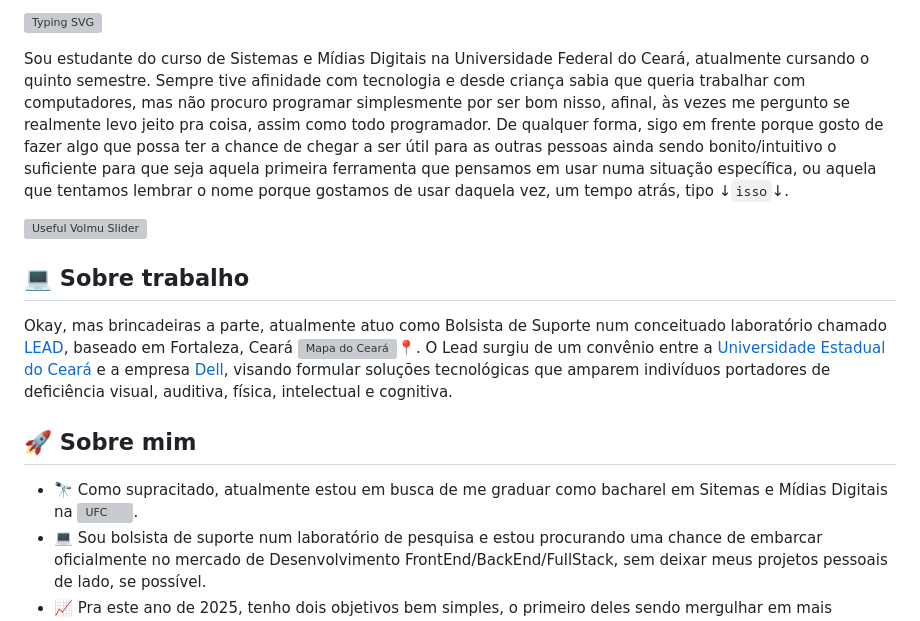
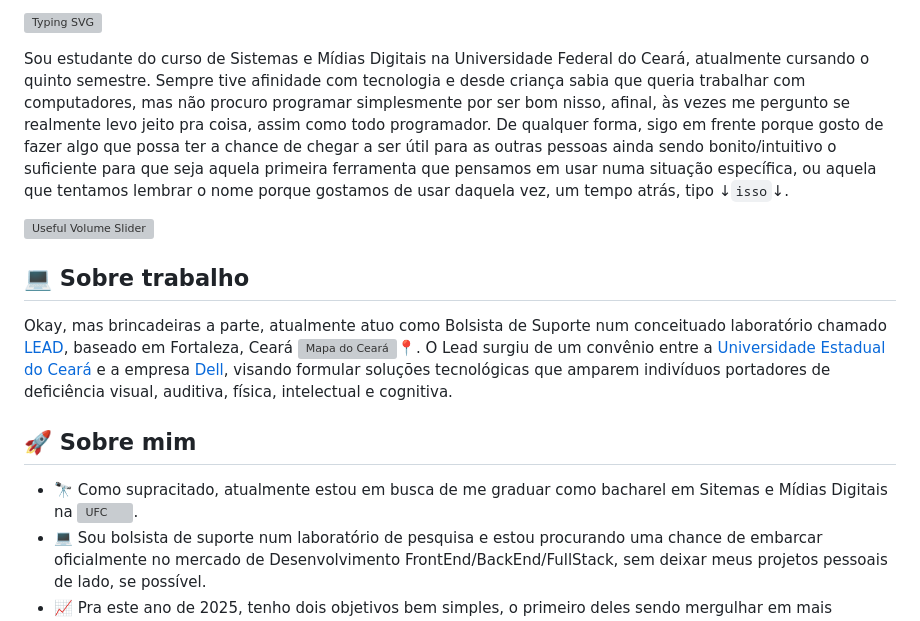
Before and after one commit to araujosemacento/araujosemacento, a Markdown page: README.md, the part around one of its changes. Rendered like a GitHub page; grey boxes are pictures that could not be loaded.

```diff
--- a/README.md
+++ b/README.md
@@ -2,7 +2,7 @@
 
 Sou estudante do curso de Sistemas e Mídias Digitais na Universidade Federal do Ceará, atualmente cursando o quinto semestre. Sempre tive afinidade com tecnologia e desde criança sabia que queria trabalhar com computadores, mas não procuro programar simplesmente por ser bom nisso, afinal, às vezes me pergunto se realmente levo jeito pra coisa, assim como todo programador. De qualquer forma, sigo em frente porque gosto de fazer algo que possa ter a chance de chegar a ser útil para as outras pessoas ainda sendo bonito/intuitivo o suficiente para que seja aquela primeira ferramenta que pensamos em usar numa situação específica, ou aquela que tentamos lembrar o nome porque gostamos de usar daquela vez, um tempo atrás, tipo ↓`isso`↓.
 
-  ![Useful Volmu Slider](https://i.kym-cdn.com/photos/images/original/001/264/701/bbd.gif)
+  ![Useful Volume Slider](https://i.kym-cdn.com/photos/images/original/001/264/701/bbd.gif)
 
 ## 💻 Sobre trabalho
 
```
Also changed, not shown: other parts of README.md (+3 -3 lines).
